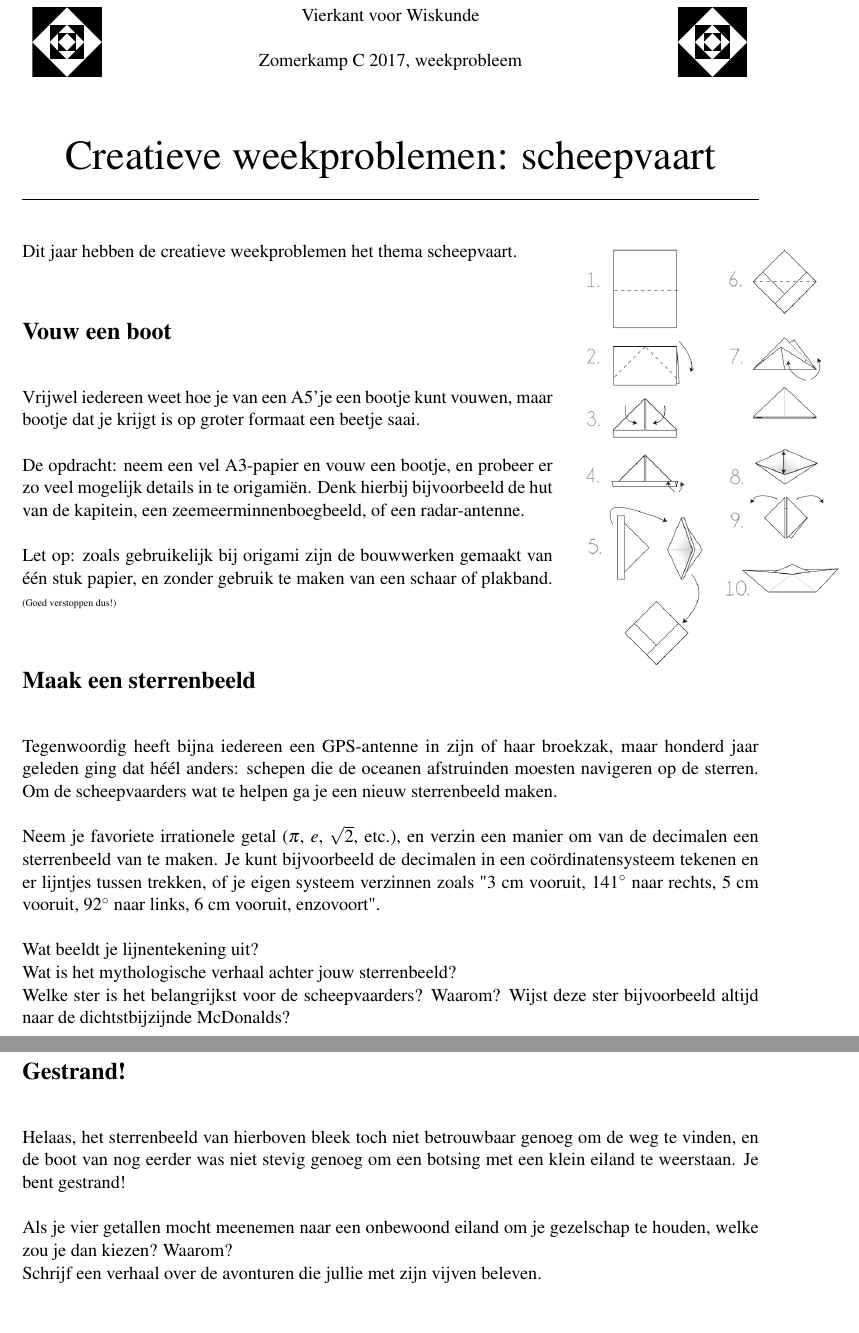
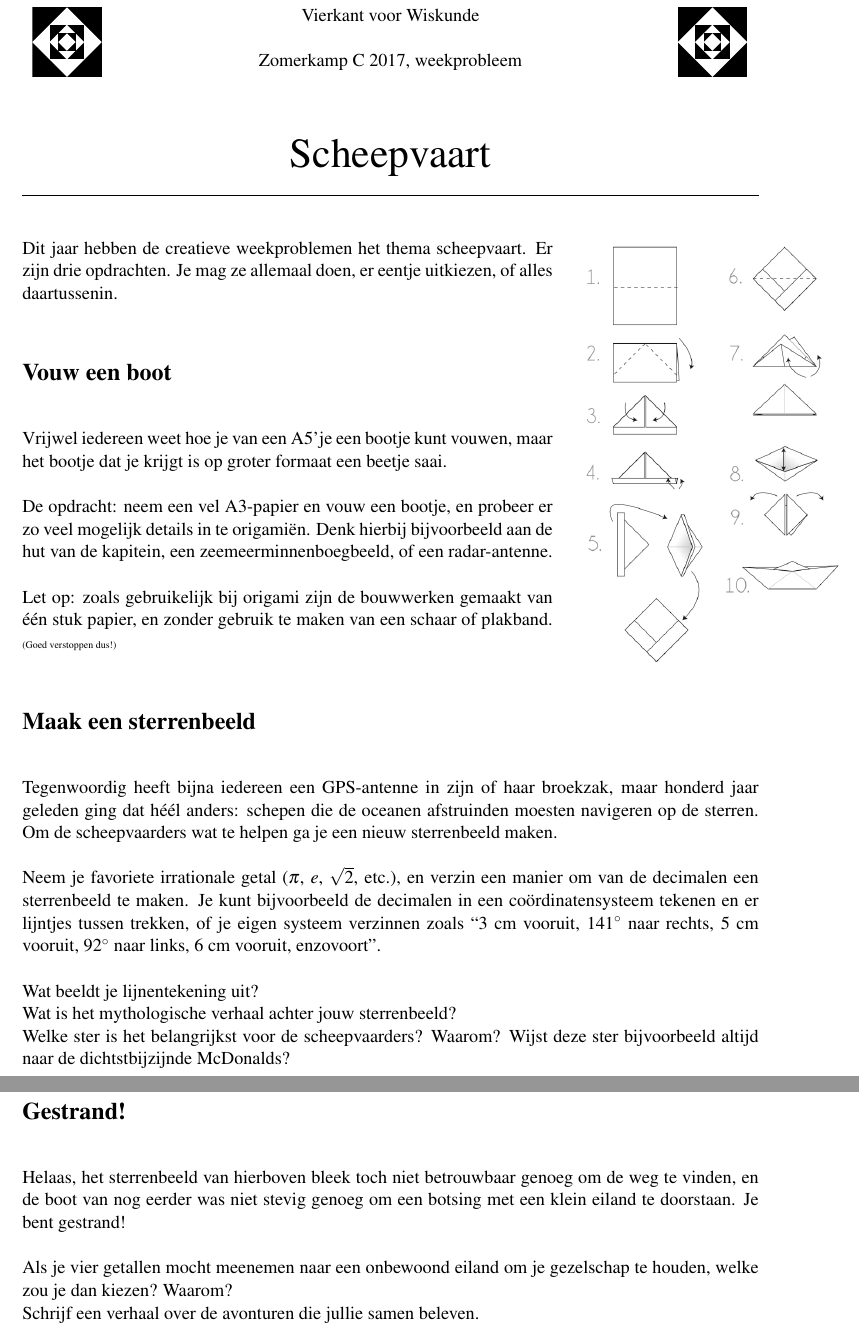
Before and after one commit to thijzert/vierkant-c2017-creatief, a LaTeX document (creatief.tex): two parts of pages 1 and 2 of 2, joined at a grey line, cut so that both start at the same text. Compiled offline with pdfLaTeX.

Commit message:
Opmerkingen van de regiogroepen

```diff
--- a/creatief.tex
+++ b/creatief.tex
@@ -9,22 +9,23 @@
 \newcommand{\textgreek}[1]{\begingroup\fontencoding{LGR}\selectfont#1\endgroup}
 
 \begin{document}
-\weekprobleem{2017}{C}{Creatieve weekproblemen: scheepvaart}
+\weekprobleem{2017}{C}{Scheepvaart}
 
-\begin{wrapfigure}[9]{o}[2cm]{6cm}
+\begin{wrapfigure}[11]{o}[2cm]{6cm}
 	\vspace{-6mm}
 	\includegraphics[width=6cm]{origami-boot}
 	\vspace{-0mm}
 \end{wrapfigure}
 
 Dit jaar hebben de creatieve weekproblemen het thema scheepvaart.
+Er zijn drie opdrachten. Je mag ze allemaal doen, er eentje uitkiezen, of alles daartussenin.
 
 \section*{Vouw een boot}
 
-Vrijwel iedereen weet hoe je van een A5'je een bootje kunt vouwen, maar bootje dat je krijgt is op groter formaat een beetje saai.
+Vrijwel iedereen weet hoe je van een A5'je een bootje kunt vouwen, maar het bootje dat je krijgt is op groter formaat een beetje saai.
 
 De opdracht: neem een vel A3-papier en vouw een bootje, en probeer er zo veel mogelijk details in te origamiën.
-Denk hierbij bijvoorbeeld de hut van de kapitein, een zeemeerminnenboegbeeld, of een radar-antenne.
+Denk hierbij bijvoorbeeld aan de hut van de kapitein, een zeemeerminnenboegbeeld, of een radar-antenne.
 
 Let op: zoals gebruikelijk bij origami zijn de bouwwerken gemaakt van één stuk papier, en zonder gebruik te maken van een schaar of plakband.
 {\tiny (Goed verstoppen dus!)}
@@ -40,8 +41,8 @@ Let op: zoals gebruikelijk bij origami zijn de bouwwerken gemaakt van één stuk
 Tegenwoordig heeft bijna iedereen een GPS-antenne in zijn of haar broekzak, maar honderd jaar geleden ging dat héél anders: schepen die de oceanen afstruinden moesten navigeren op de sterren.
 Om de scheepvaarders wat te helpen ga je een nieuw sterrenbeeld maken.
 
-Neem je favoriete irrationele getal ($\pi$, $e$, $\sqrt{2}$, etc.), en verzin een manier om van de decimalen een sterrenbeeld van te maken.
-Je kunt bijvoorbeeld de decimalen in een coördinatensysteem tekenen en er lijntjes tussen trekken, of je eigen systeem verzinnen zoals "$3$ cm vooruit, $141{\degree}$ naar rechts, $5$ cm vooruit, $92{\degree}$ naar links, $6$ cm vooruit, enzovoort".
+Neem je favoriete irrationale getal ($\pi$, $e$, $\sqrt{2}$, etc.), en verzin een manier om van de decimalen een sterrenbeeld te maken.
+Je kunt bijvoorbeeld de decimalen in een coördinatensysteem tekenen en er lijntjes tussen trekken, of je eigen systeem verzinnen zoals ``$3$ cm vooruit, $141{\degree}$ naar rechts, $5$ cm vooruit, $92{\degree}$ naar links, $6$ cm vooruit, enzovoort''.
 
 Wat beeldt je lijnentekening uit?\\
 Wat is het mythologische verhaal achter jouw sterrenbeeld?\\
@@ -50,9 +51,9 @@ Welke ster is het belangrijkst voor de scheepvaarders? Waarom? Wijst deze ster b
 
 \section*{Gestrand!}
 
-Helaas, het sterrenbeeld van hierboven bleek toch niet betrouwbaar genoeg om de weg te vinden, en de boot van nog eerder was niet stevig genoeg om een botsing met een klein eiland te weerstaan. Je bent gestrand!
+Helaas, het sterrenbeeld van hierboven bleek toch niet betrouwbaar genoeg om de weg te vinden, en de boot van nog eerder was niet stevig genoeg om een botsing met een klein eiland te doorstaan. Je bent gestrand!
 
 Als je vier getallen mocht meenemen naar een onbewoond eiland om je gezelschap te houden, welke zou je dan kiezen? Waarom?\\
-Schrijf een verhaal over de avonturen die jullie met zijn vijven beleven.
+Schrijf een verhaal over de avonturen die jullie samen beleven.
 
 \end{document}
```
Also changed, not shown: creatief.tex (2 more changed lines).
